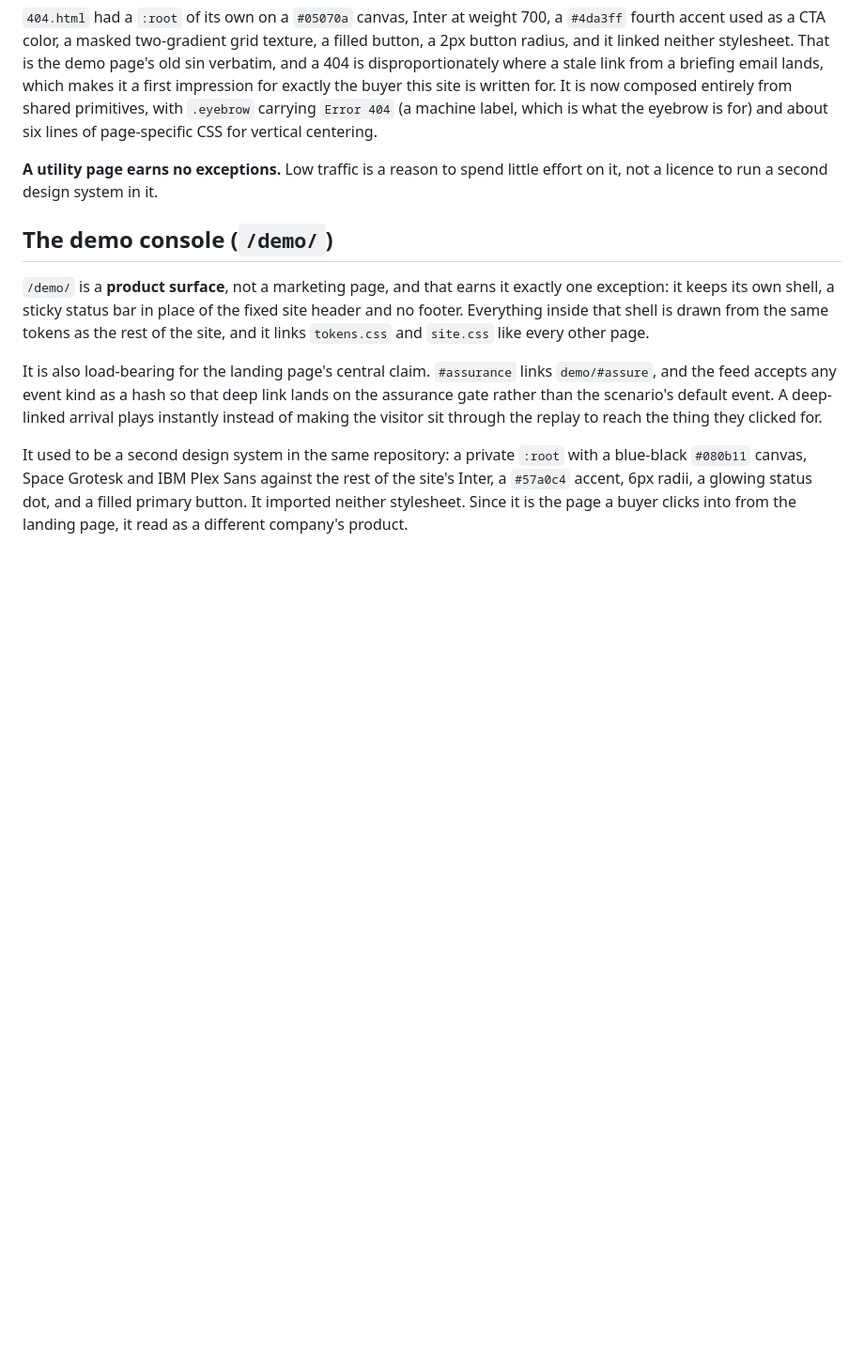
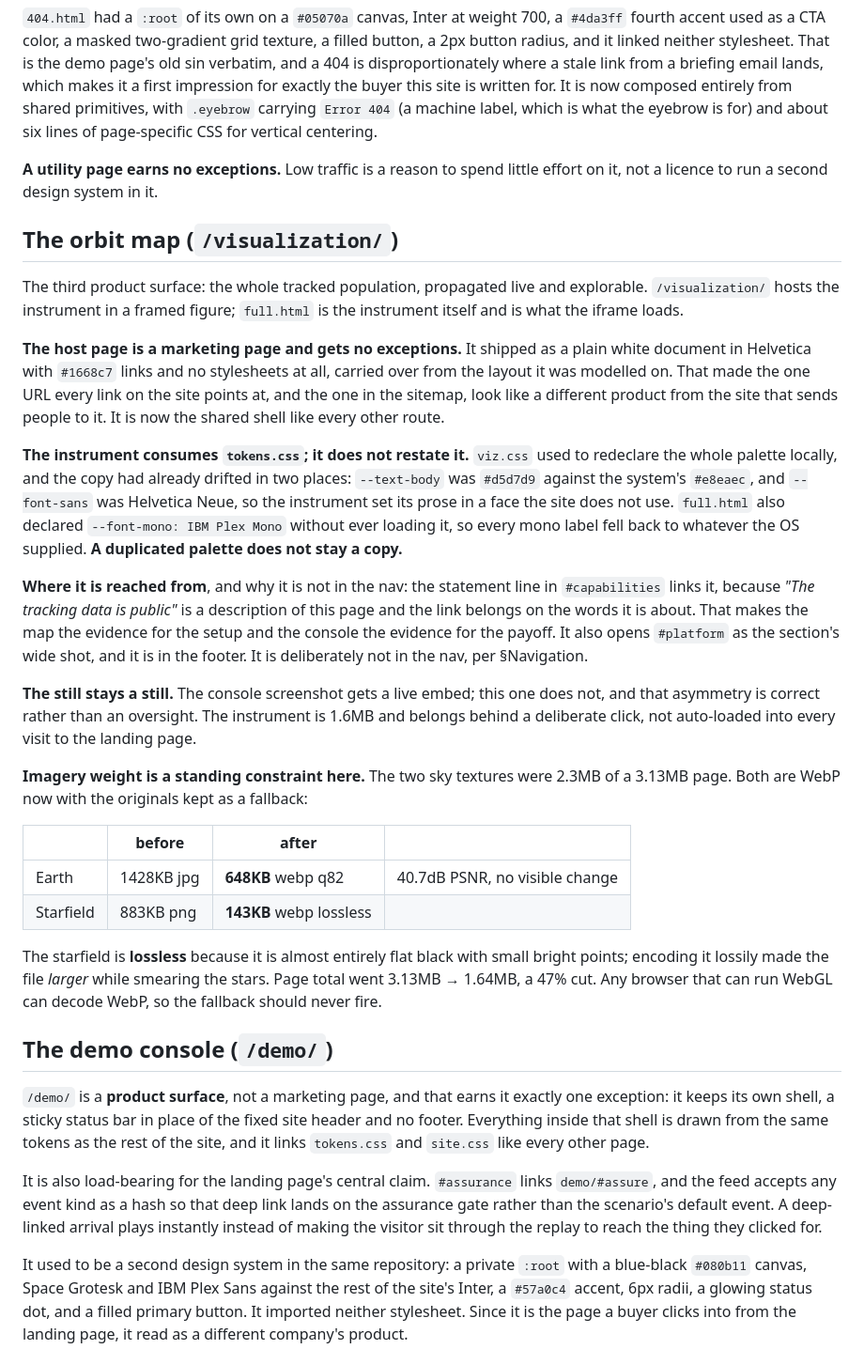
Before and after one commit to vittesh12345/vantage-defense, a Markdown page: design.md, the part around one of its changes. Shown at 94% size. Rendered like a GitHub page; blank space fills up the shorter version.

```diff
--- a/design.md
+++ b/design.md
@@ -456,6 +479,27 @@ This table replaces a "three pages, not two" framing that was wrong twice over:
 
 **A utility page earns no exceptions.** Low traffic is a reason to spend little effort on it, not a licence to run a second design system in it.
 
+## The orbit map (`/visualization/`)
+
+The third product surface: the whole tracked population, propagated live and explorable. `/visualization/` hosts the instrument in a framed figure; `full.html` is the instrument itself and is what the iframe loads.
+
+**The host page is a marketing page and gets no exceptions.** It shipped as a plain white document in Helvetica with `#1668c7` links and no stylesheets at all, carried over from the layout it was modelled on. That made the one URL every link on the site points at, and the one in the sitemap, look like a different product from the site that sends people to it. It is now the shared shell like every other route.
+
+**The instrument consumes `tokens.css`; it does not restate it.** `viz.css` used to redeclare the whole palette locally, and the copy had already drifted in two places: `--text-body` was `#d5d7d9` against the system's `#e8eaec`, and `--font-sans` was Helvetica Neue, so the instrument set its prose in a face the site does not use. `full.html` also declared `--font-mono: IBM Plex Mono` without ever loading it, so every mono label fell back to whatever the OS supplied. **A duplicated palette does not stay a copy.**
+
+**Where it is reached from**, and why it is not in the nav: the statement line in `#capabilities` links it, because *"The tracking data is public"* is a description of this page and the link belongs on the words it is about. That makes the map the evidence for the setup and the console the evidence for the payoff. It also opens `#platform` as the section's wide shot, and it is in the footer. It is deliberately not in the nav, per §Navigation.
+
+**The still stays a still.** The console screenshot gets a live embed; this one does not, and that asymmetry is correct rather than an oversight. The instrument is 1.6MB and belongs behind a deliberate click, not auto-loaded into every visit to the landing page.
+
+**Imagery weight is a standing constraint here.** The two sky textures were 2.3MB of a 3.13MB page. Both are WebP now with the originals kept as a fallback:
+
+| | before | after | |
+|---|---|---|---|
+| Earth | 1428KB jpg | **648KB** webp q82 | 40.7dB PSNR, no visible change |
+| Starfield | 883KB png | **143KB** webp lossless | |
+
+The starfield is **lossless** because it is almost entirely flat black with small bright points; encoding it lossily made the file *larger* while smearing the stars. Page total went 3.13MB → 1.64MB, a 47% cut. Any browser that can run WebGL can decode WebP, so the fallback should never fire.
+
 ## The demo console (`/demo/`)
 
 `/demo/` is a **product surface**, not a marketing page, and that earns it exactly one exception: it keeps its own shell, a sticky status bar in place of the fixed site header and no footer. Everything inside that shell is drawn from the same tokens as the rest of the site, and it links `tokens.css` and `site.css` like every other page.
```
Also changed, not shown: other parts of design.md (+23 -0 lines).
